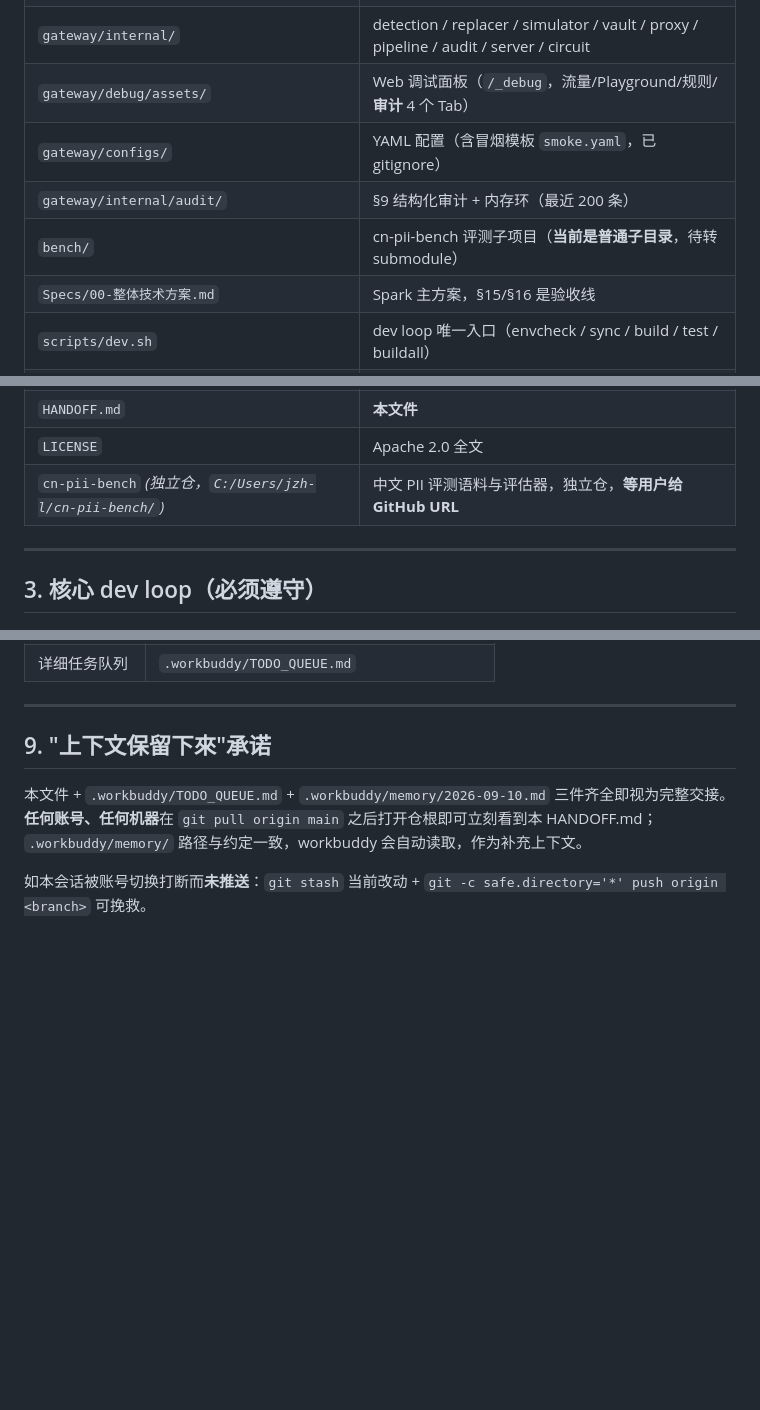
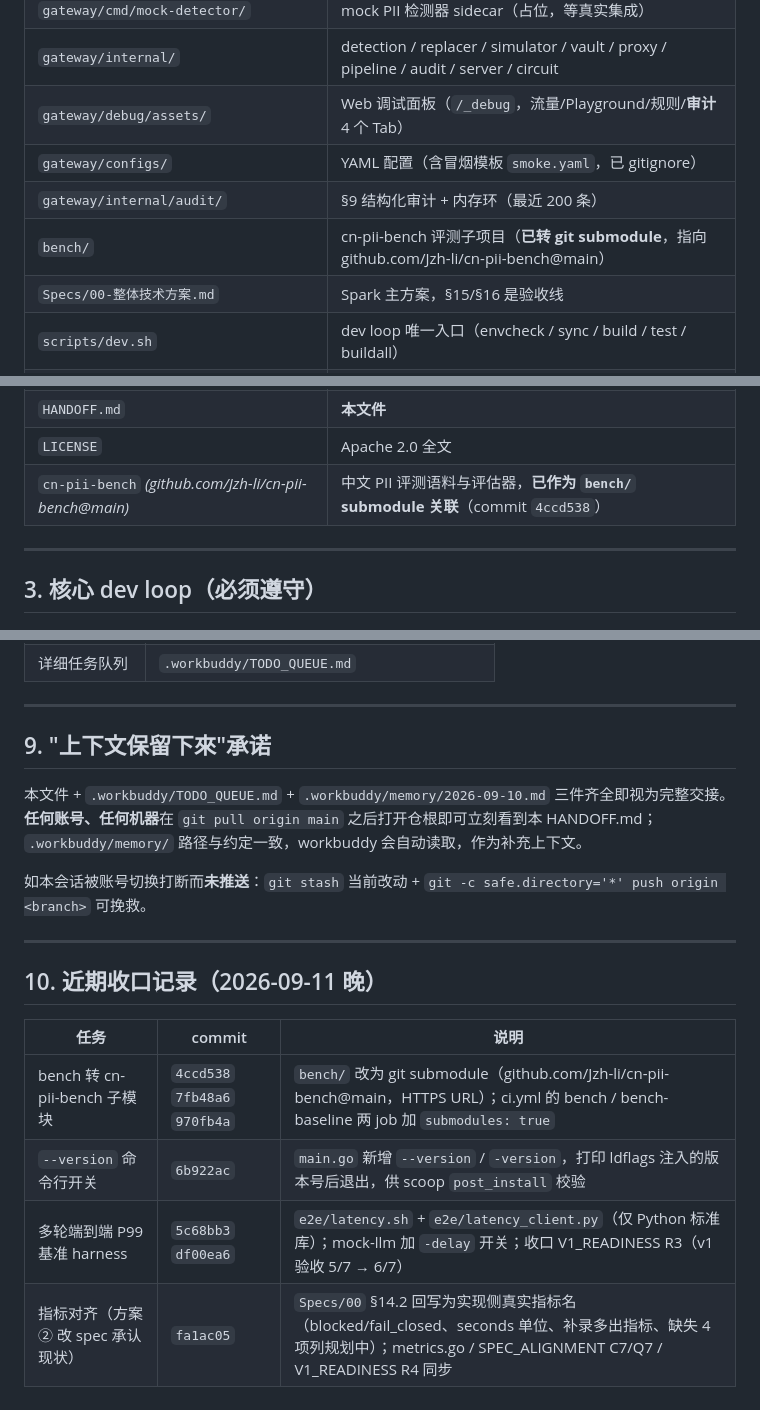
Before and after one commit to Jzh-li/LLMate-Gate, a Markdown page: HANDOFF.md, 3 parts joined by grey strips. GitHub-like rendering; blank space fills up the shorter version.

Commit message:
docs(handoff): 记录质量加固四连（submodule / --version / 延迟基准 / 指标对齐）

```diff
--- a/HANDOFF.md
+++ b/HANDOFF.md
@@ -25,7 +25,7 @@ LLMate-Gate 是一个 LLM 网关中间件，反向代理 OpenAI 兼容接口，
 | `gateway/debug/assets/` | Web 调试面板（`/_debug`，流量/Playground/规则/**审计** 4 个 Tab） |
 | `gateway/configs/` | YAML 配置（含冒烟模板 `smoke.yaml`，已 gitignore） |
 | `gateway/internal/audit/` | §9 结构化审计 + 内存环（最近 200 条） |
-| `bench/` | cn-pii-bench 评测子项目（**当前是普通子目录**，待转 submodule） |
+| `bench/` | cn-pii-bench 评测子项目（**已转 git submodule**，指向 github.com/Jzh-li/cn-pii-bench@main） |
 | `Specs/00-整体技术方案.md` | Spark 主方案，§15/§16 是验收线 |
 | `scripts/dev.sh` | dev loop 唯一入口（envcheck / sync / build / test / buildall） |
 | `PROGRESS.md` | 当前进度的总账（每次任务收口往这 append） |
@@ -34,7 +34,7 @@ LLMate-Gate 是一个 LLM 网关中间件，反向代理 OpenAI 兼容接口，
 | `.workbuddy/memory/` | workbuddy 会话日志（gitignored，新会话自动读） |
 | `HANDOFF.md` | **本文件** |
 | `LICENSE` | Apache 2.0 全文 |
-| `cn-pii-bench` *(独立仓，`C:/Users/jzh-l/cn-pii-bench/`)* | 中文 PII 评测语料与评估器，独立仓，**等用户给 GitHub URL** |
+| `cn-pii-bench` *(github.com/Jzh-li/cn-pii-bench@main)* | 中文 PII 评测语料与评估器，**已作为 `bench/` submodule 关联**（commit `4ccd538`） |
 
 ---
 
@@ -244,3 +244,14 @@ git -c safe.directory='*' push origin main
 `.workbuddy/memory/` 路径与约定一致，workbuddy 会自动读取，作为补充上下文。
 
 如本会话被账号切换打断而**未推送**：`git stash` 当前改动 + `git -c safe.directory='*' push origin <branch>` 可挽救。
+
+---
+
+## 10. 近期收口记录（2026-09-11 晚）
+
+| 任务 | commit | 说明 |
+|---|---|---|
+| bench 转 cn-pii-bench 子模块 | `4ccd538` `7fb48a6` `970fb4a` | `bench/` 改为 git submodule（github.com/Jzh-li/cn-pii-bench@main，HTTPS URL）；ci.yml 的 bench / bench-baseline 两 job 加 `submodules: true` |
+| `--version` 命令行开关 | `6b922ac` | `main.go` 新增 `--version` / `-version`，打印 ldflags 注入的版本号后退出，供 scoop `post_install` 校验 |
+| 多轮端到端 P99 基准 harness | `5c68bb3` `df00ea6` | `e2e/latency.sh` + `e2e/latency_client.py`（仅 Python 标准库）；mock-llm 加 `-delay` 开关；收口 V1_READINESS R3（v1 验收 5/7 → 6/7） |
+| 指标对齐（方案② 改 spec 承认现状） | `fa1ac05` | `Specs/00` §14.2 回写为实现侧真实指标名（blocked/fail_closed、seconds 单位、补录多出指标、缺失 4 项列规划中）；metrics.go / SPEC_ALIGNMENT C7/Q7 / V1_READINESS R4 同步 |
```
